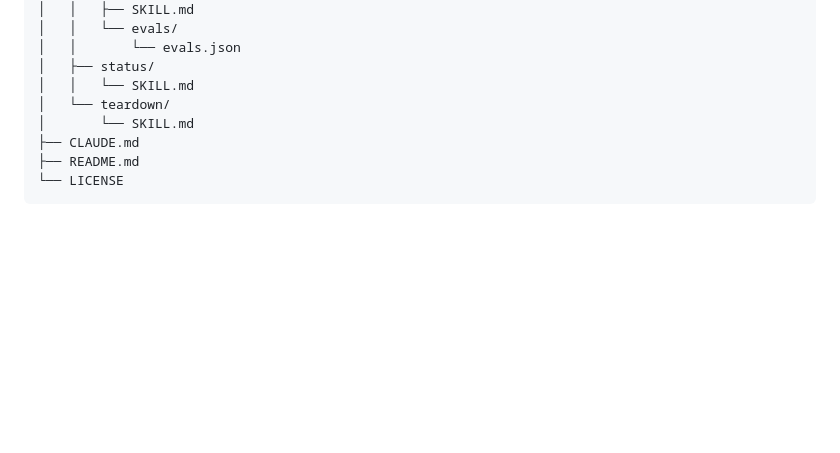
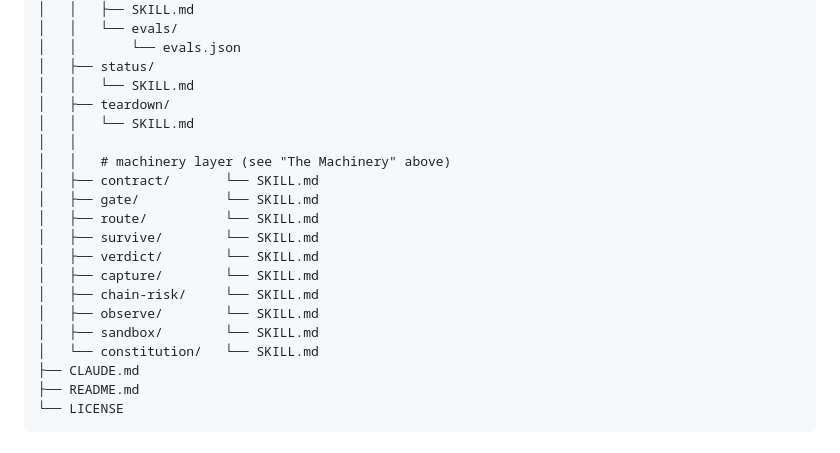
Before and after one commit to KurtLehnardt/agentic-tools, a Markdown page: README.md, the part around the change. GitHub-like rendering; blank space fills up the shorter version.

Commit message:
fix(review): list machinery skills in README structure tree; drop dangling doc reference in /verdict
Co-Authored-By: Claude Opus 4.8 <noreply@anthropic.com>

```diff
--- a/README.md
+++ b/README.md
@@ -179,8 +179,20 @@ agentic-tools/
 │   │       └── evals.json
 │   ├── status/
 │   │   └── SKILL.md
-│   └── teardown/
-│       └── SKILL.md
+│   ├── teardown/
+│   │   └── SKILL.md
+│   │
+│   │   # machinery layer (see "The Machinery" above)
+│   ├── contract/       └── SKILL.md
+│   ├── gate/           └── SKILL.md
+│   ├── route/          └── SKILL.md
+│   ├── survive/        └── SKILL.md
+│   ├── verdict/        └── SKILL.md
+│   ├── capture/        └── SKILL.md
+│   ├── chain-risk/     └── SKILL.md
+│   ├── observe/        └── SKILL.md
+│   ├── sandbox/        └── SKILL.md
+│   └── constitution/   └── SKILL.md
 ├── CLAUDE.md
 ├── README.md
 └── LICENSE
```
Also changed, not shown: skills/verdict/SKILL.md (+1 -1 lines).
